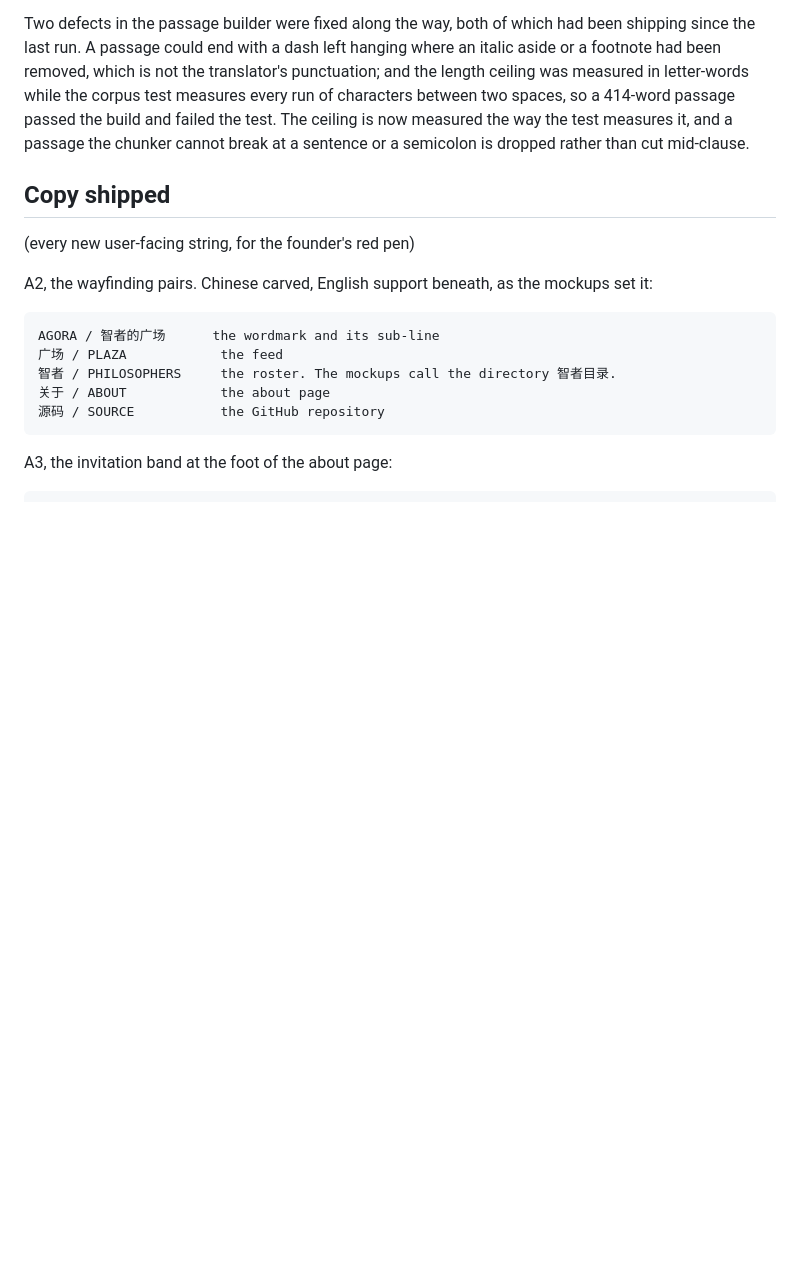
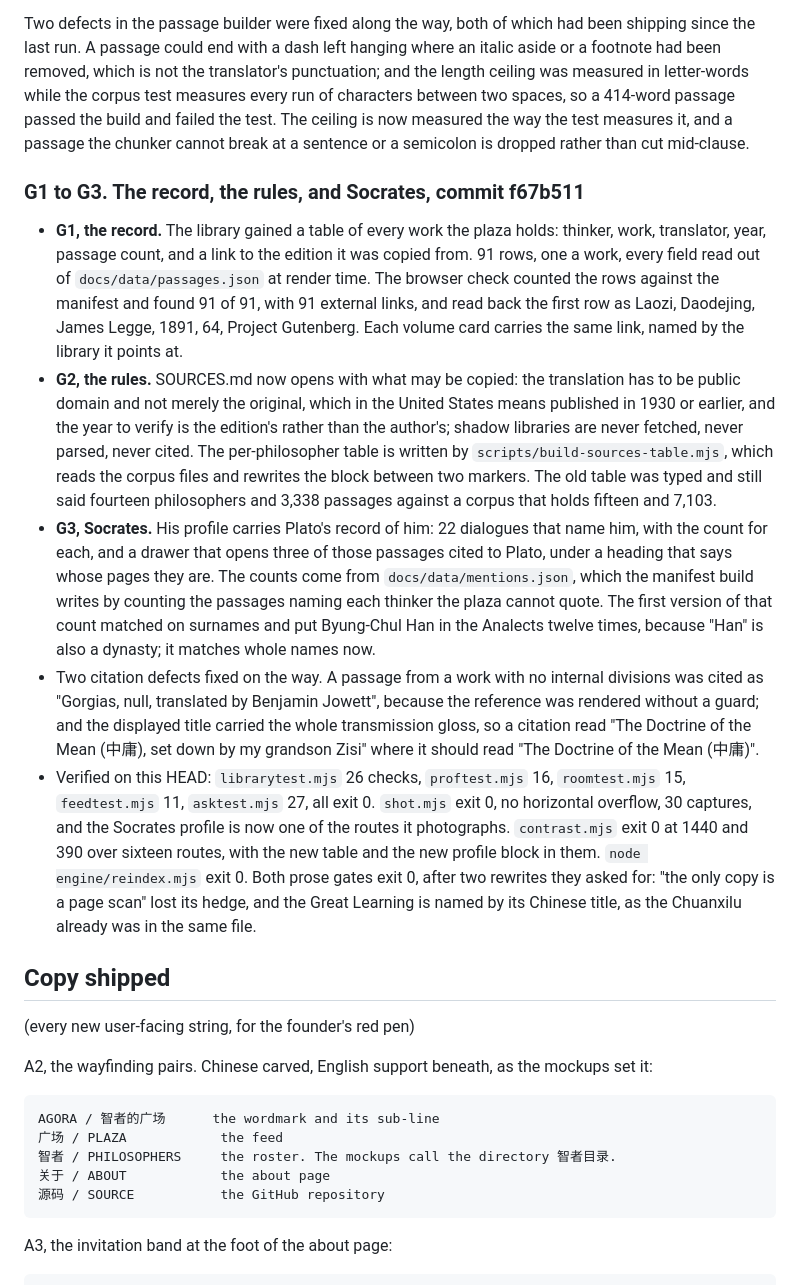
Before and after one commit to Whale02/agora, a Markdown page: PROGRESS.md, the part around the change. Rendered like a GitHub page; blank space fills up the shorter version.

Commit message:
Lane G recorded: the library prints its own sources

```diff
--- a/PROGRESS.md
+++ b/PROGRESS.md
@@ -479,6 +479,40 @@ two spaces, so a 414-word passage passed the build and failed the test. The ceil
 measured the way the test measures it, and a passage the chunker cannot break at a sentence
 or a semicolon is dropped rather than cut mid-clause.
 
+### G1 to G3. The record, the rules, and Socrates, commit f67b511
+
+- **G1, the record.** The library gained a table of every work the plaza holds: thinker,
+  work, translator, year, passage count, and a link to the edition it was copied from. 91
+  rows, one a work, every field read out of `docs/data/passages.json` at render time. The
+  browser check counted the rows against the manifest and found 91 of 91, with 91 external
+  links, and read back the first row as Laozi, Daodejing, James Legge, 1891, 64, Project
+  Gutenberg. Each volume card carries the same link, named by the library it points at.
+- **G2, the rules.** SOURCES.md now opens with what may be copied: the translation has to be
+  public domain and not merely the original, which in the United States means published in
+  1930 or earlier, and the year to verify is the edition's rather than the author's; shadow
+  libraries are never fetched, never parsed, never cited. The per-philosopher table is
+  written by `scripts/build-sources-table.mjs`, which reads the corpus files and rewrites the
+  block between two markers. The old table was typed and still said fourteen philosophers and
+  3,338 passages against a corpus that holds fifteen and 7,103.
+- **G3, Socrates.** His profile carries Plato's record of him: 22 dialogues that name him,
+  with the count for each, and a drawer that opens three of those passages cited to Plato,
+  under a heading that says whose pages they are. The counts come from `docs/data/mentions.json`,
+  which the manifest build writes by counting the passages naming each thinker the plaza
+  cannot quote. The first version of that count matched on surnames and put Byung-Chul Han in
+  the Analects twelve times, because "Han" is also a dynasty; it matches whole names now.
+- Two citation defects fixed on the way. A passage from a work with no internal divisions was
+  cited as "Gorgias, null, translated by Benjamin Jowett", because the reference was rendered
+  without a guard; and the displayed title carried the whole transmission gloss, so a citation
+  read "The Doctrine of the Mean (中庸), set down by my grandson Zisi" where it should read
+  "The Doctrine of the Mean (中庸)".
+- Verified on this HEAD: `librarytest.mjs` 26 checks, `proftest.mjs` 16, `roomtest.mjs` 15,
+  `feedtest.mjs` 11, `asktest.mjs` 27, all exit 0. `shot.mjs` exit 0, no horizontal overflow,
+  30 captures, and the Socrates profile is now one of the routes it photographs.
+  `contrast.mjs` exit 0 at 1440 and 390 over sixteen routes, with the new table and the new
+  profile block in them. `node engine/reindex.mjs` exit 0. Both prose gates exit 0, after two
+  rewrites they asked for: "the only copy is a page scan" lost its hedge, and the Great
+  Learning is named by its Chinese title, as the Chuanxilu already was in the same file.
+
 ## Copy shipped
 
 (every new user-facing string, for the founder's red pen)
```
Also changed, not shown: PLAN.md (+3 -3 lines).
